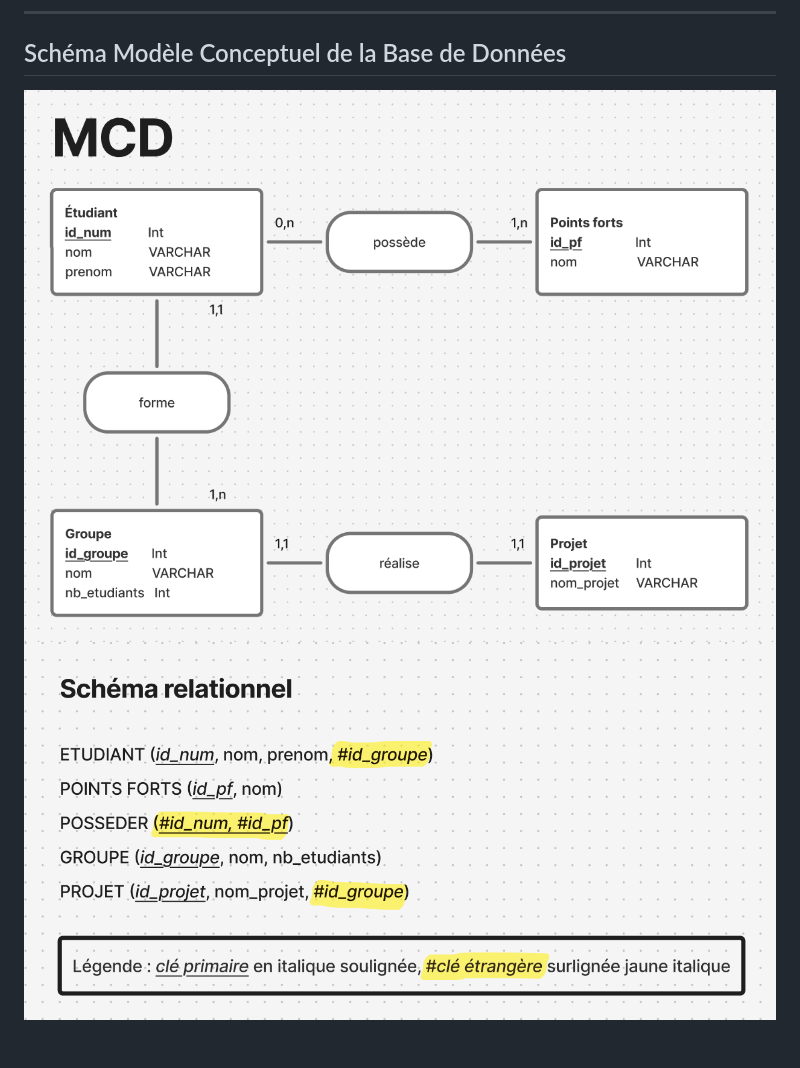
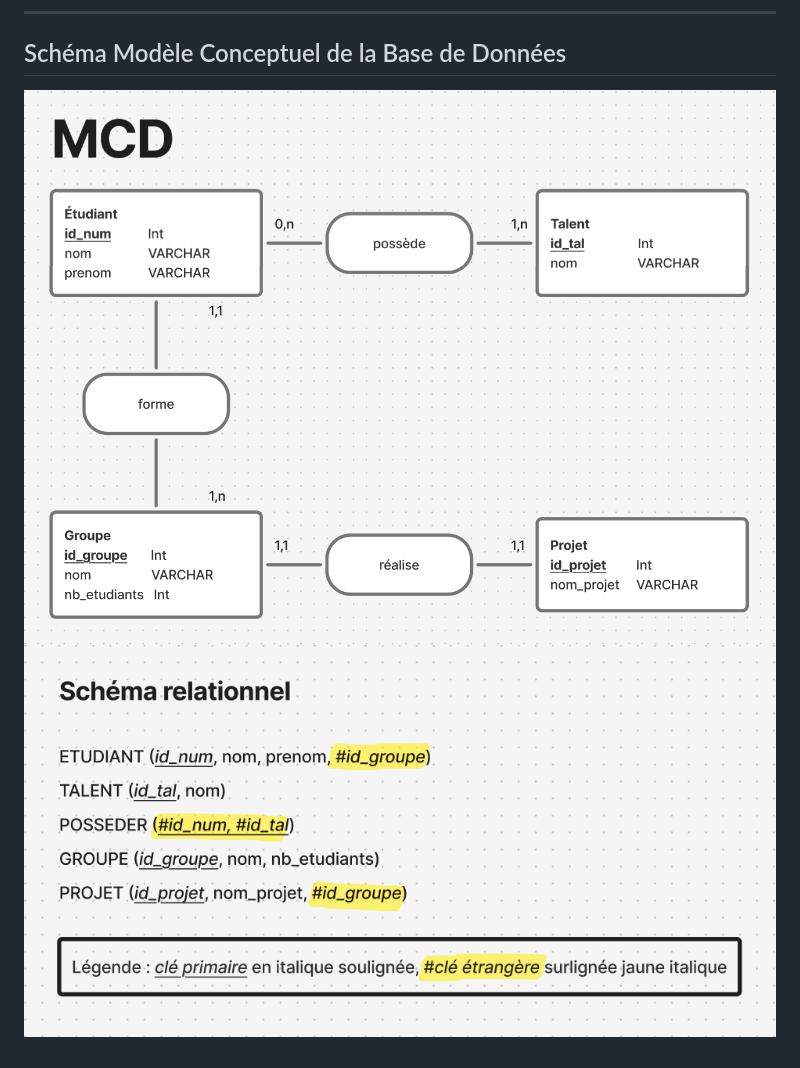
Before and after one commit to chanaelstar/IMAC1-S2-Workshop-Archi-Web, a Markdown page: README.md, the part around the change. Drawn GitHub-style; pictures changed too: doc/MCD.png, doc/schema-relationnel.png.

Commit message:
maj MCD + schéma relationnel

```diff
--- a/README.md
+++ b/README.md
@@ -24,5 +24,5 @@ Ce système vise à faciliter la gestion de projets collaboratifs dans un cadre
 
 ---
 ## Schéma Modèle Conceptuel de la Base de Données
-![Schéma MCD (Modèle Conceptuel de Données)](doc/MCD.png)
-![Schéma relationnel](doc/schema-relationnel.png)
+![Schéma MCD (Modèle Conceptuel de Données)](/doc/MCD.png)
+![Schéma relationnel](/doc/schema-relationnel.png)
```
